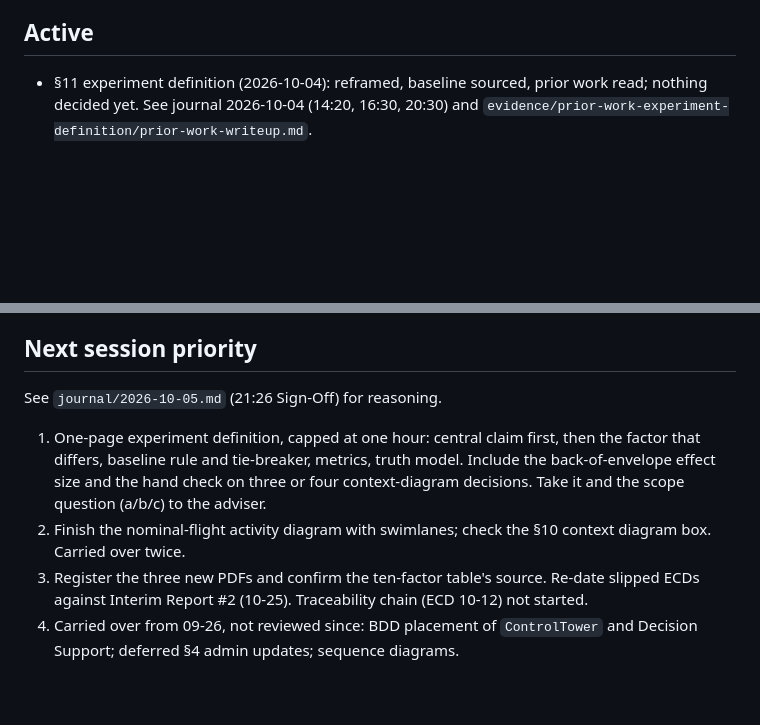
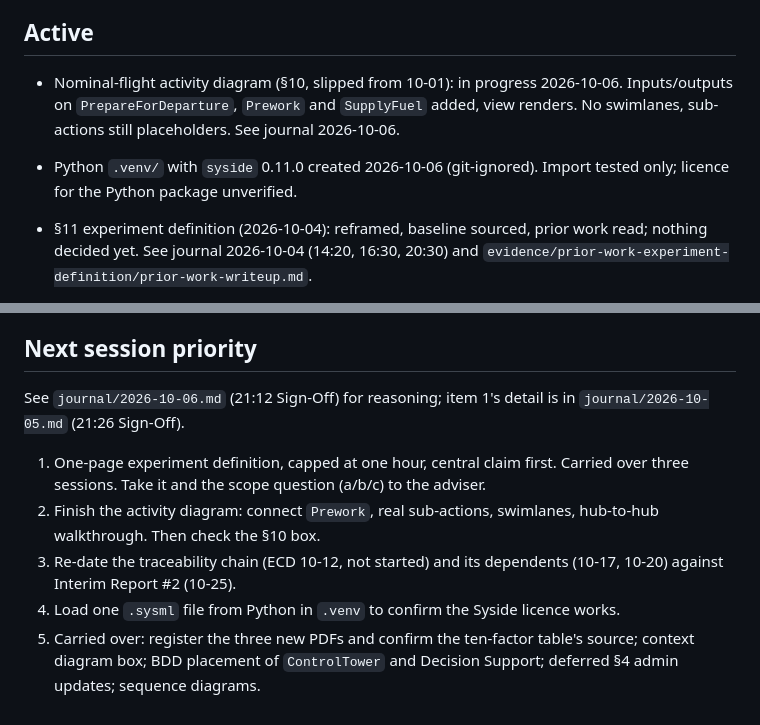
Before and after one commit to omokeefe/capstone_isd, a Markdown page: projects/nas-sos-capstone/task-board.md, 2 parts joined by grey strips. Drawn GitHub-style; blank space fills up the shorter version.

Commit message:
updates from signoff

```diff
--- a/projects/nas-sos-capstone/task-board.md
+++ b/projects/nas-sos-capstone/task-board.md
@@ -34,6 +34,10 @@ annotation-coverage claim, citation spot-checks against skimmed-only sources, th
 The SOI boundary is no longer provisional; see D-007 and the SOI definition.
 
 ## Active
+
+- Nominal-flight activity diagram (§10, slipped from 10-01): in progress 2026-10-06. Inputs/outputs on `PrepareForDeparture`, `Prework` and `SupplyFuel` added, view renders. No swimlanes, sub-actions still placeholders. See journal 2026-10-06.
+
+- Python `.venv/` with `syside` 0.11.0 created 2026-10-06 (git-ignored). Import tested only; licence for the Python package unverified.
 
 - §11 experiment definition (2026-10-04): reframed, baseline sourced, prior work read; nothing decided yet. See journal 2026-10-04 (14:20, 16:30, 20:30) and `evidence/prior-work-experiment-definition/prior-work-writeup.md`.
 
@@ -107,9 +111,10 @@ The SOI boundary is no longer provisional; see D-007 and the SOI definition.
 
 ## Next session priority
 
-See `journal/2026-10-05.md` (21:26 Sign-Off) for reasoning.
+See `journal/2026-10-06.md` (21:12 Sign-Off) for reasoning; item 1's detail is in `journal/2026-10-05.md` (21:26 Sign-Off).
 
-1. One-page experiment definition, capped at one hour: central claim first, then the factor that differs, baseline rule and tie-breaker, metrics, truth model. Include the back-of-envelope effect size and the hand check on three or four context-diagram decisions. Take it and the scope question (a/b/c) to the adviser.
-2. Finish the nominal-flight activity diagram with swimlanes; check the §10 context diagram box. Carried over twice.
-3. Register the three new PDFs and confirm the ten-factor table's source. Re-date slipped ECDs against Interim Report #2 (10-25). Traceability chain (ECD 10-12) not started.
-4. Carried over from 09-26, not reviewed since: BDD placement of `ControlTower` and Decision Support; deferred §4 admin updates; sequence diagrams.
+1. One-page experiment definition, capped at one hour, central claim first. Carried over three sessions. Take it and the scope question (a/b/c) to the adviser.
+2. Finish the activity diagram: connect `Prework`, real sub-actions, swimlanes, hub-to-hub walkthrough. Then check the §10 box.
+3. Re-date the traceability chain (ECD 10-12, not started) and its dependents (10-17, 10-20) against Interim Report #2 (10-25).
+4. Load one `.sysml` file from Python in `.venv` to confirm the Syside licence works.
+5. Carried over: register the three new PDFs and confirm the ten-factor table's source; context diagram box; BDD placement of `ControlTower` and Decision Support; deferred §4 admin updates; sequence diagrams.
```
Also changed, not shown: other parts of projects/nas-sos-capstone/task-board.md (+1 -1 lines), 1 other file.
